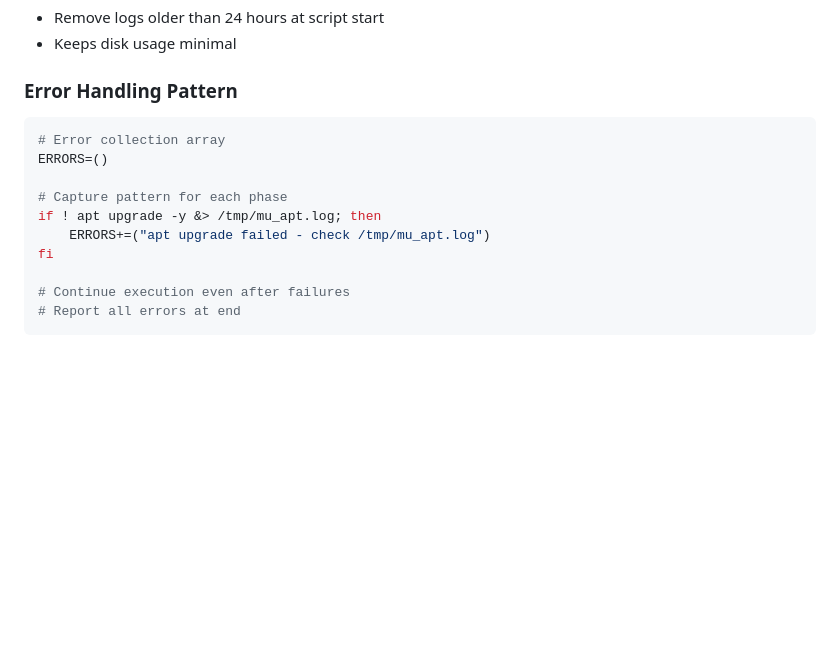
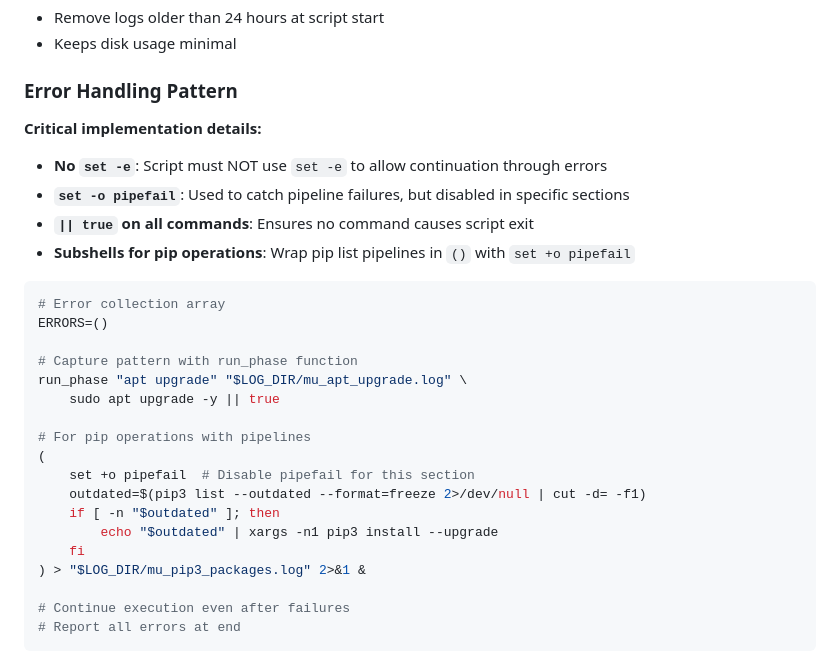
Before and after one commit to bordenet/scripts, a Markdown page: docs/plans/2025-01-10-mu-sh-cross-platform-update-script.md, the part around the change. Rendered like a GitHub page; blank space fills up the shorter version.

Commit message:
docs: update PRD with critical error handling implementation details
Added section explaining:
- Why set -e must NOT be used
- Proper use of set -o pipefail with selective disabling
- || true pattern on all commands
- Subshell wrapping for pip pipelines

Ensures future modifications maintain proper error handling behavior.

🤖 Generated with [Claude Code](https://claude.com/claude-code)

Co-Authored-By: Claude <noreply@anthropic.com>

````diff
--- a/docs/plans/2025-01-10-mu-sh-cross-platform-update-script.md
+++ b/docs/plans/2025-01-10-mu-sh-cross-platform-update-script.md
@@ -208,14 +208,28 @@ No errors detected. All systems updated successfully!
 
 ### Error Handling Pattern
 
+**Critical implementation details:**
+- **No `set -e`**: Script must NOT use `set -e` to allow continuation through errors
+- **`set -o pipefail`**: Used to catch pipeline failures, but disabled in specific sections
+- **`|| true` on all commands**: Ensures no command causes script exit
+- **Subshells for pip operations**: Wrap pip list pipelines in `()` with `set +o pipefail`
+
 ```bash
 # Error collection array
 ERRORS=()
 
-# Capture pattern for each phase
-if ! apt upgrade -y &> /tmp/mu_apt.log; then
-    ERRORS+=("apt upgrade failed - check /tmp/mu_apt.log")
-fi
+# Capture pattern with run_phase function
+run_phase "apt upgrade" "$LOG_DIR/mu_apt_upgrade.log" \
+    sudo apt upgrade -y || true
+
+# For pip operations with pipelines
+(
+    set +o pipefail  # Disable pipefail for this section
+    outdated=$(pip3 list --outdated --format=freeze 2>/dev/null | cut -d= -f1)
+    if [ -n "$outdated" ]; then
+        echo "$outdated" | xargs -n1 pip3 install --upgrade
+    fi
+) > "$LOG_DIR/mu_pip3_packages.log" 2>&1 &
 
 # Continue execution even after failures
 # Report all errors at end
````
